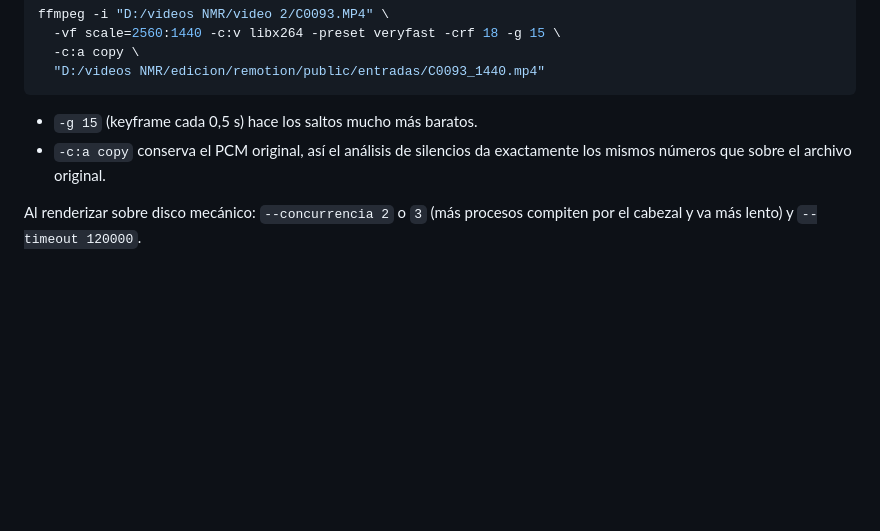
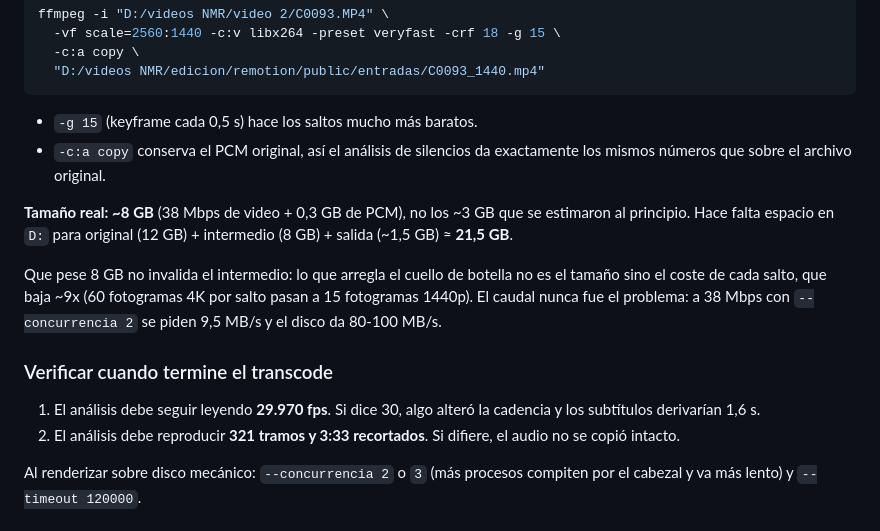
Before and after one commit to soybernardovanegas-beep/Primera-App, a Markdown page: remotion/ESTADO.md, the part around the change. GitHub-like rendering; blank space fills up the shorter version.

Commit message:
Corregir la estimación de tamaño del intermedio
El intermedio 1440p pesa ~8 GB (38 Mbps), no los ~3 GB estimados. Se anota el
espacio realmente necesario en D: (~21,5 GB entre original, intermedio y
salida) y por qué el tamaño no invalida el enfoque: lo que arregla el cuello
de botella es que cada salto pasa a costar ~9x menos, no que el archivo sea
más pequeño. El caudal nunca fue el problema.

Se añaden las dos comprobaciones a hacer cuando termine: que la cadencia siga
siendo 29.970 y que el análisis reproduzca los 321 tramos.

Co-Authored-By: Claude Opus 5 <noreply@anthropic.com>
Claude-Session: https://claude.ai/code/session_016xAYJHYaBV2VH77qY6XaXH

```diff
--- a/remotion/ESTADO.md
+++ b/remotion/ESTADO.md
@@ -83,6 +83,22 @@ ffmpeg -i "D:/videos NMR/video 2/C0093.MP4" \
 - `-c:a copy` conserva el PCM original, así el análisis de silencios da
   exactamente los mismos números que sobre el archivo original.
 
+**Tamaño real: ~8 GB** (38 Mbps de video + 0,3 GB de PCM), no los ~3 GB que
+se estimaron al principio. Hace falta espacio en `D:` para original (12 GB) +
+intermedio (8 GB) + salida (~1,5 GB) ≈ **21,5 GB**.
+
+Que pese 8 GB no invalida el intermedio: lo que arregla el cuello de botella
+no es el tamaño sino el coste de cada salto, que baja ~9x (60 fotogramas 4K
+por salto pasan a 15 fotogramas 1440p). El caudal nunca fue el problema: a
+38 Mbps con `--concurrencia 2` se piden 9,5 MB/s y el disco da 80-100 MB/s.
+
+### Verificar cuando termine el transcode
+
+1. El análisis debe seguir leyendo **29.970 fps**. Si dice 30, algo alteró la
+   cadencia y los subtítulos derivarían 1,6 s.
+2. El análisis debe reproducir **321 tramos y 3:33 recortados**. Si difiere,
+   el audio no se copió intacto.
+
 Al renderizar sobre disco mecánico: `--concurrencia 2` o `3` (más procesos
 compiten por el cabezal y va más lento) y `--timeout 120000`.
 
```
